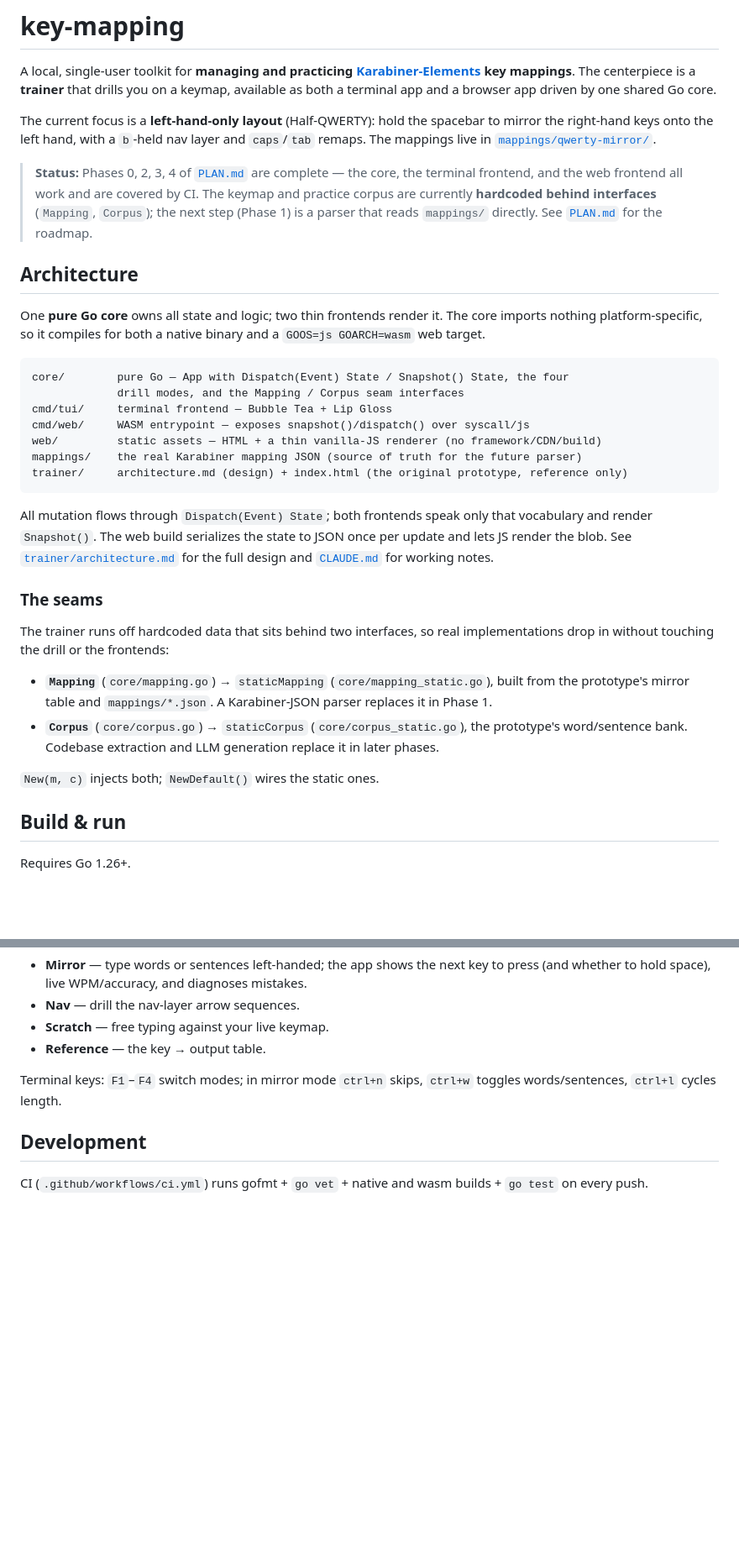
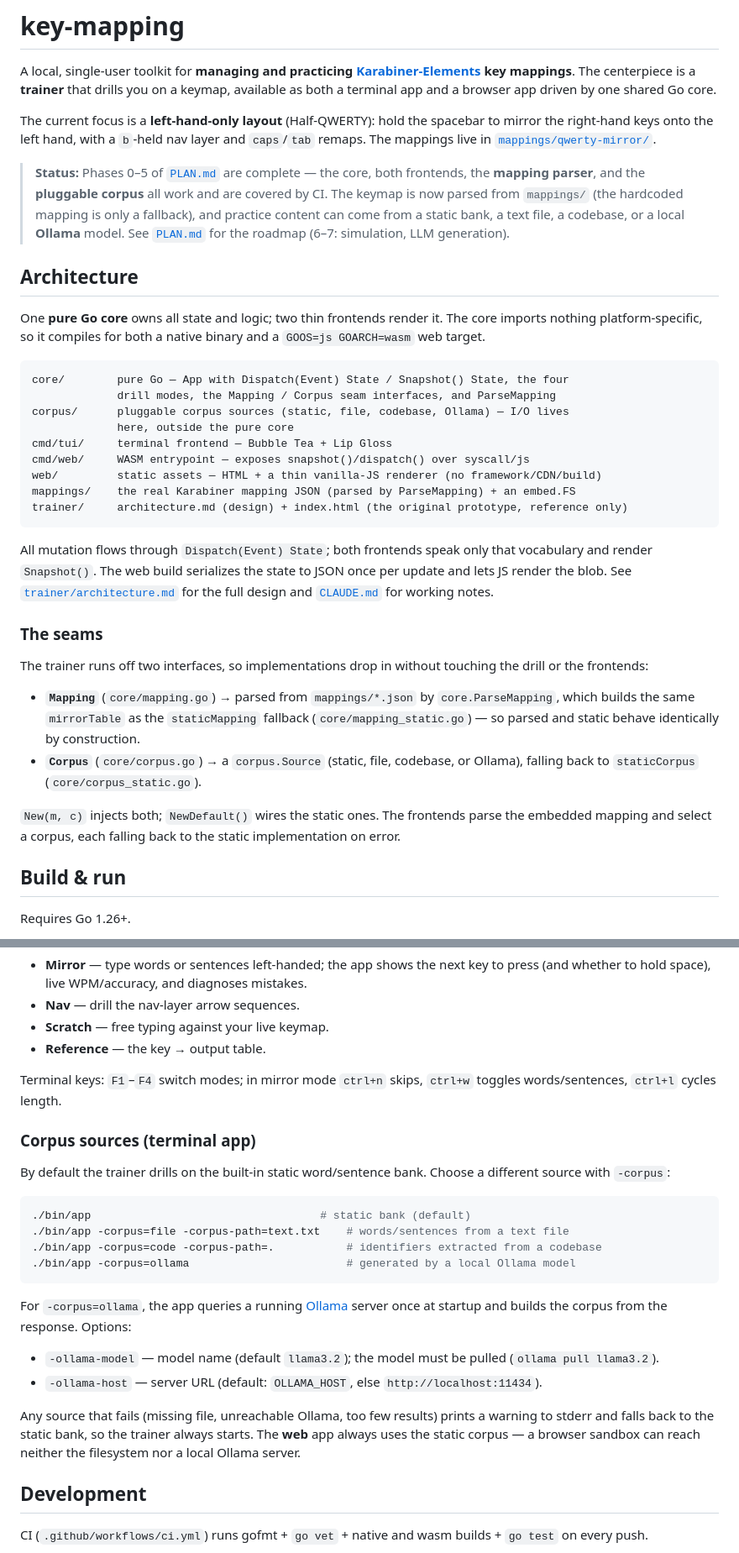
Before and after one commit to christiaanjs/key-mapping, a Markdown page: README.md, 2 parts joined by grey strips. Shown at 84% size. Drawn GitHub-style; blank space fills up the shorter version.

````diff
--- a/README.md
+++ b/README.md
@@ -4,7 +4,7 @@ A local, single-user toolkit for **managing and practicing [Karabiner-Elements](
 
 The current focus is a **left-hand-only layout** (Half-QWERTY): hold the spacebar to mirror the right-hand keys onto the left hand, with a `b`-held nav layer and `caps`/`tab` remaps. The mappings live in [`mappings/qwerty-mirror/`](mappings/qwerty-mirror).
 
-> **Status:** Phases 0, 2, 3, 4 of [`PLAN.md`](PLAN.md) are complete — the core, the terminal frontend, and the web frontend all work and are covered by CI. The keymap and practice corpus are currently **hardcoded behind interfaces** (`Mapping`, `Corpus`); the next step (Phase 1) is a parser that reads `mappings/` directly. See [`PLAN.md`](PLAN.md) for the roadmap.
+> **Status:** Phases 0–5 of [`PLAN.md`](PLAN.md) are complete — the core, both frontends, the **mapping parser**, and the **pluggable corpus** all work and are covered by CI. The keymap is now parsed from `mappings/` (the hardcoded mapping is only a fallback), and practice content can come from a static bank, a text file, a codebase, or a local **Ollama** model. See [`PLAN.md`](PLAN.md) for the roadmap (6–7: simulation, LLM generation).
 
 ## Architecture
 
@@ -12,11 +12,13 @@ One **pure Go core** owns all state and logic; two thin frontends render it. The
 
 ```
 core/        pure Go — App with Dispatch(Event) State / Snapshot() State, the four
-             drill modes, and the Mapping / Corpus seam interfaces
+             drill modes, the Mapping / Corpus seam interfaces, and ParseMapping
+corpus/      pluggable corpus sources (static, file, codebase, Ollama) — I/O lives
+             here, outside the pure core
 cmd/tui/     terminal frontend — Bubble Tea + Lip Gloss
 cmd/web/     WASM entrypoint — exposes snapshot()/dispatch() over syscall/js
 web/         static assets — HTML + a thin vanilla-JS renderer (no framework/CDN/build)
-mappings/    the real Karabiner mapping JSON (source of truth for the future parser)
+mappings/    the real Karabiner mapping JSON (parsed by ParseMapping) + an embed.FS
 trainer/     architecture.md (design) + index.html (the original prototype, reference only)
 ```
 
@@ -24,12 +26,12 @@ All mutation flows through `Dispatch(Event) State`; both frontends speak only th
 
 ### The seams
 
-The trainer runs off hardcoded data that sits behind two interfaces, so real implementations drop in without touching the drill or the frontends:
+The trainer runs off two interfaces, so implementations drop in without touching the drill or the frontends:
 
-- **`Mapping`** (`core/mapping.go`) → `staticMapping` (`core/mapping_static.go`), built from the prototype's mirror table and `mappings/*.json`. A Karabiner-JSON parser replaces it in Phase 1.
-- **`Corpus`** (`core/corpus.go`) → `staticCorpus` (`core/corpus_static.go`), the prototype's word/sentence bank. Codebase extraction and LLM generation replace it in later phases.
+- **`Mapping`** (`core/mapping.go`) → parsed from `mappings/*.json` by `core.ParseMapping`, which builds the same `mirrorTable` as the `staticMapping` fallback (`core/mapping_static.go`) — so parsed and static behave identically by construction.
+- **`Corpus`** (`core/corpus.go`) → a `corpus.Source` (static, file, codebase, or Ollama), falling back to `staticCorpus` (`core/corpus_static.go`).
 
-`New(m, c)` injects both; `NewDefault()` wires the static ones.
+`New(m, c)` injects both; `NewDefault()` wires the static ones. The frontends parse the embedded mapping and select a corpus, each falling back to the static implementation on error.
 
 ## Build & run
 
@@ -57,6 +59,24 @@ Other targets: `make test`, `make vet`.
 
 Terminal keys: `F1`–`F4` switch modes; in mirror mode `ctrl+n` skips, `ctrl+w` toggles words/sentences, `ctrl+l` cycles length.
 
+### Corpus sources (terminal app)
+
+By default the trainer drills on the built-in static word/sentence bank. Choose a different source with `-corpus`:
+
+```sh
+./bin/app                                   # static bank (default)
+./bin/app -corpus=file -corpus-path=text.txt    # words/sentences from a text file
+./bin/app -corpus=code -corpus-path=.           # identifiers extracted from a codebase
+./bin/app -corpus=ollama                        # generated by a local Ollama model
+```
+
+For `-corpus=ollama`, the app queries a running [Ollama](https://ollama.com) server once at startup and builds the corpus from the response. Options:
+
+- `-ollama-model` — model name (default `llama3.2`); the model must be pulled (`ollama pull llama3.2`).
+- `-ollama-host` — server URL (default: `OLLAMA_HOST`, else `http://localhost:11434`).
+
+Any source that fails (missing file, unreachable Ollama, too few results) prints a warning to stderr and falls back to the static bank, so the trainer always starts. The **web** app always uses the static corpus — a browser sandbox can reach neither the filesystem nor a local Ollama server.
+
 ## Development
 
 CI (`.github/workflows/ci.yml`) runs gofmt + `go vet` + native and wasm builds + `go test` on every push.
````
Also changed, not shown: CLAUDE.md (+8 -5 lines), PLAN.md (+23 -22 lines).
